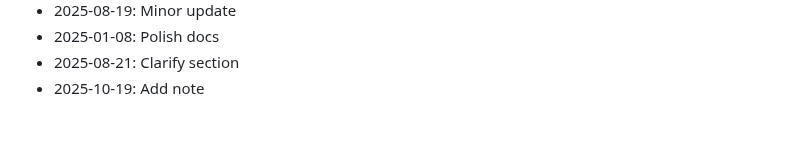
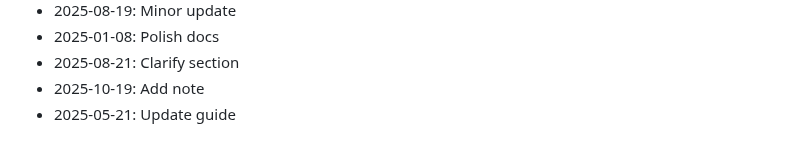
Before and after one commit to rflvfx/skills-ui, a Markdown page: CHANGELOG.md, the part around the change. GitHub-like rendering.

Commit message:
Update guide

```diff
--- a/CHANGELOG.md
+++ b/CHANGELOG.md
@@ -474,3 +474,4 @@
 - 2025-01-08: Polish docs
 - 2025-08-21: Clarify section
 - 2025-10-19: Add note
+- 2025-05-21: Update guide
```
